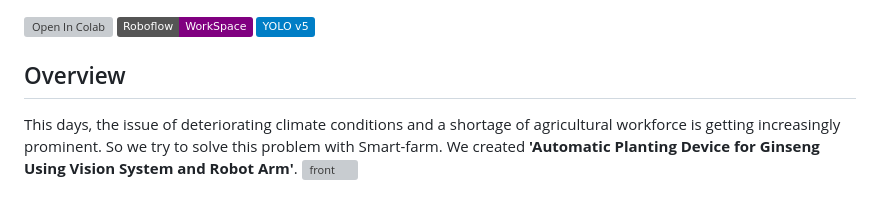
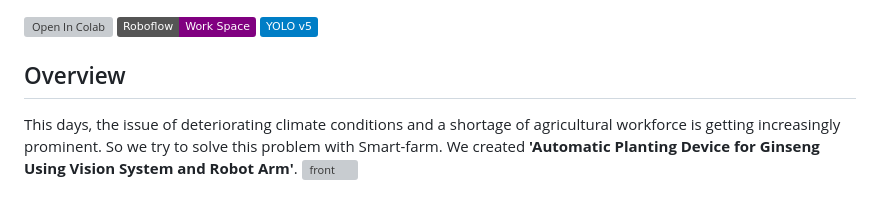
Before and after one commit to choiyun9yu/pr.SmartFarm, a Markdown page: README.md, the part around the change. Drawn GitHub-style; badges without logos; grey boxes are pictures that could not be loaded.

Commit message:
docs: update README.md

```diff
--- a/README.md
+++ b/README.md
@@ -1,5 +1,5 @@
 <a herf="https://colab.research.google.com/drive/1oOt1ESaCDMBZyef1I7tjePFKp-Rl15sv"><img src="https://colab.research.google.com/assets/colab-badge.svg" alt="Open In Colab"></a>
-<a href="https://app.roboflow.com/yungyu-choi-urac0"><img src="https://img.shields.io/badge/Roboflow-WorkSpace-purple?logo=roboflow&logoColor=white"/></a>
+<a href="https://app.roboflow.com/yungyu-choi-urac0"><img src="https://img.shields.io/badge/Roboflow-Work Space-purple?logo=roboflow&logoColor=white"/></a>
 <a herf="https://github.com/choiyun9yu/yolov5"><img src="https://img.shields.io/badge/-YOLO%20v5-blue?logo=github&logoColor=white"></a>
 
 
```
